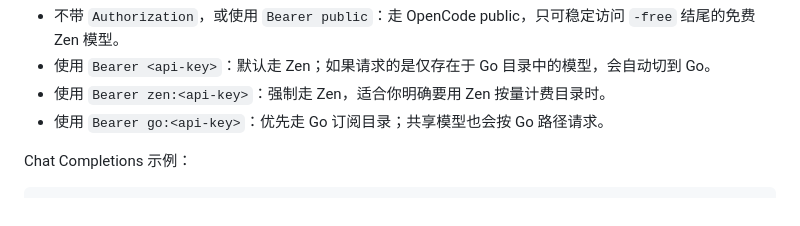
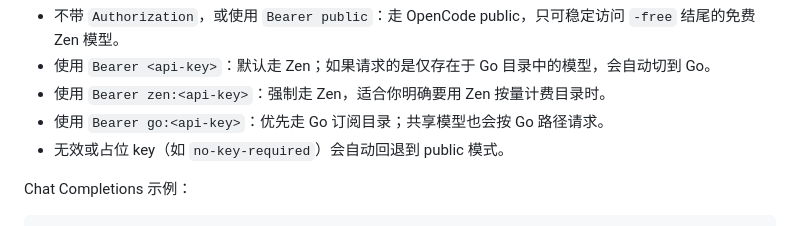
Before and after one commit to shiyanYX/opencode2api, a Markdown page: README.md, the part around the change. Rendered like a GitHub page.

Commit message:
docs: note that invalid keys fall back to public mode

```diff
--- a/README.md
+++ b/README.md
@@ -43,6 +43,7 @@ curl http://127.0.0.1:8000/v1/models
 - 使用 `Bearer <api-key>`：默认走 Zen；如果请求的是仅存在于 Go 目录中的模型，会自动切到 Go。
 - 使用 `Bearer zen:<api-key>`：强制走 Zen，适合你明确要用 Zen 按量计费目录时。
 - 使用 `Bearer go:<api-key>`：优先走 Go 订阅目录；共享模型也会按 Go 路径请求。
+- 无效或占位 key（如 `no-key-required`）会自动回退到 public 模式。
 
 Chat Completions 示例：
 
```
